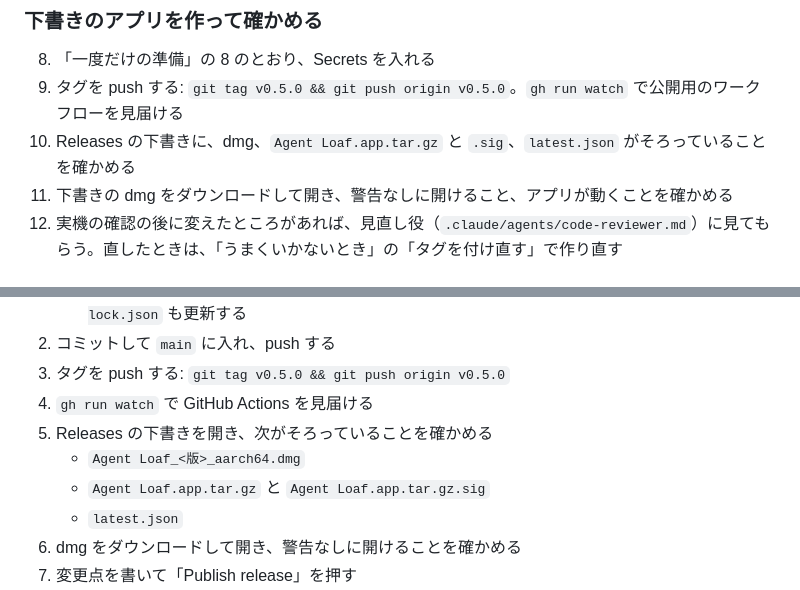
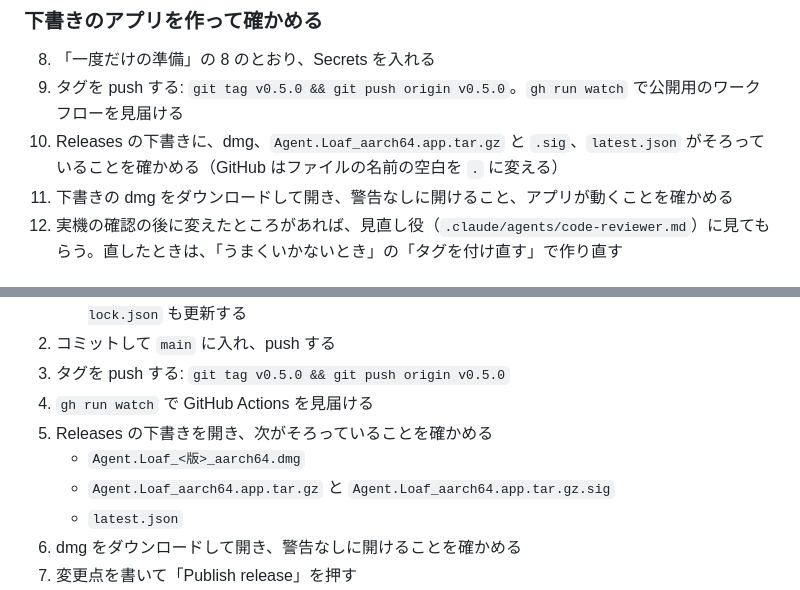
Before and after one commit to imatomix/agent-loaf, a Markdown page: docs/releasing.md, 2 parts joined by grey strips. Drawn GitHub-style.

Commit message:
公開されたファイルの名前に、文書を合わせる
GitHub は Releases に付けたファイルの名前の空白を . に変えるため。

Co-Authored-By: Claude Opus 5.5 <noreply@anthropic.com>

```diff
--- a/docs/releasing.md
+++ b/docs/releasing.md
@@ -67,7 +67,7 @@ Agent Loaf の新しい版を、署名・公証した dmg として GitHub の R
 
 8. 「一度だけの準備」の 8 のとおり、Secrets を入れる
 9. タグを push する: `git tag v0.5.0 && git push origin v0.5.0`。`gh run watch` で公開用のワークフローを見届ける
-10. Releases の下書きに、dmg、`Agent Loaf.app.tar.gz` と `.sig`、`latest.json` がそろっていることを確かめる
+10. Releases の下書きに、dmg、`Agent.Loaf_aarch64.app.tar.gz` と `.sig`、`latest.json` がそろっていることを確かめる（GitHub はファイルの名前の空白を `.` に変える）
 11. 下書きの dmg をダウンロードして開き、警告なしに開けること、アプリが動くことを確かめる
 12. 実機の確認の後に変えたところがあれば、見直し役（`.claude/agents/code-reviewer.md`）に見てもらう。直したときは、「うまくいかないとき」の「タグを付け直す」で作り直す
 
@@ -137,8 +137,8 @@ dmg 自体は署名だけで、公証はされない（Tauri が公証するの
 3. タグを push する: `git tag v0.5.0 && git push origin v0.5.0`
 4. `gh run watch` で GitHub Actions を見届ける
 5. Releases の下書きを開き、次がそろっていることを確かめる
-   - `Agent Loaf_<版>_aarch64.dmg`
-   - `Agent Loaf.app.tar.gz` と `Agent Loaf.app.tar.gz.sig`
+   - `Agent.Loaf_<版>_aarch64.dmg`
+   - `Agent.Loaf_aarch64.app.tar.gz` と `Agent.Loaf_aarch64.app.tar.gz.sig`
    - `latest.json`
 6. dmg をダウンロードして開き、警告なしに開けることを確かめる
 7. 変更点を書いて「Publish release」を押す
```
Also changed, not shown: README.en.md (+1 -1 lines), README.md (+1 -1 lines).
